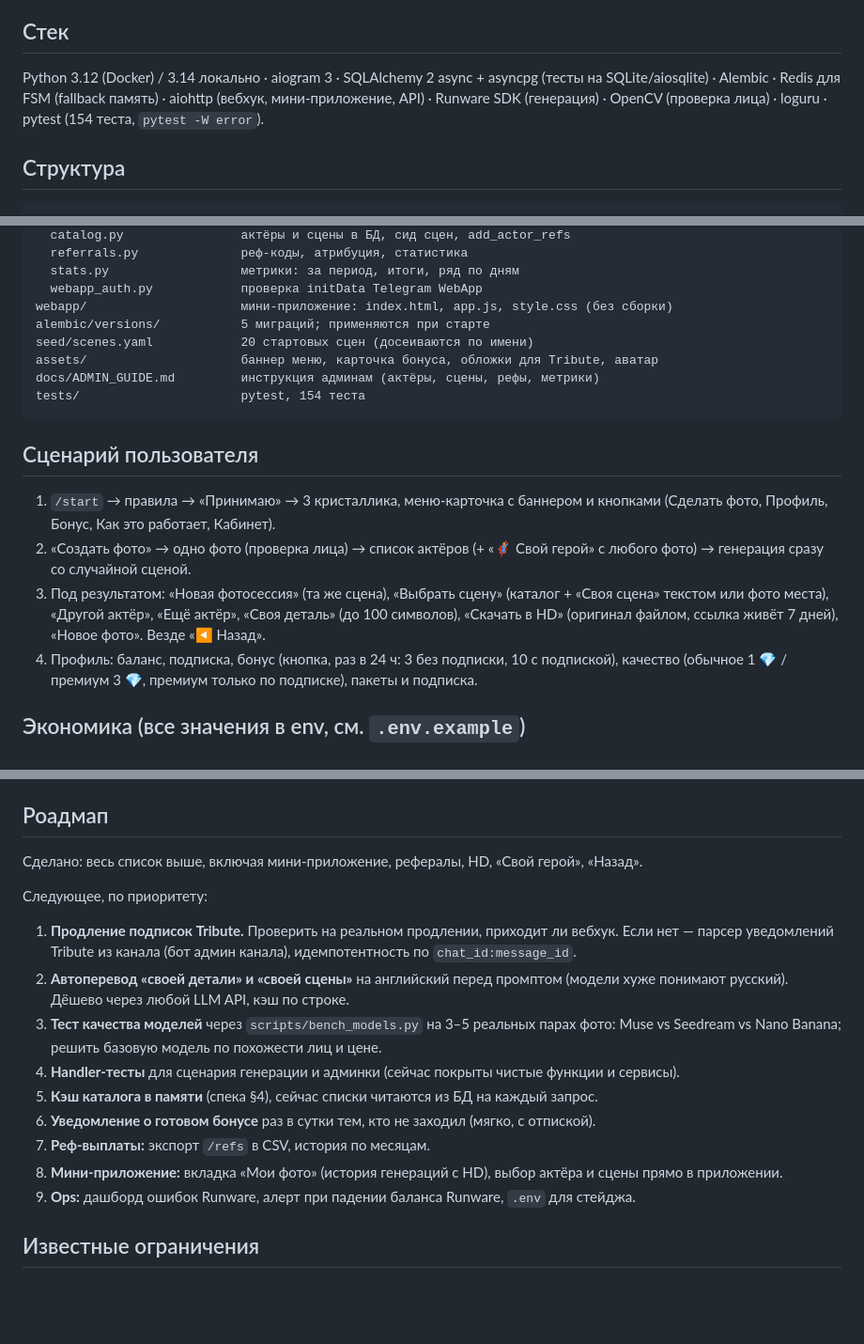
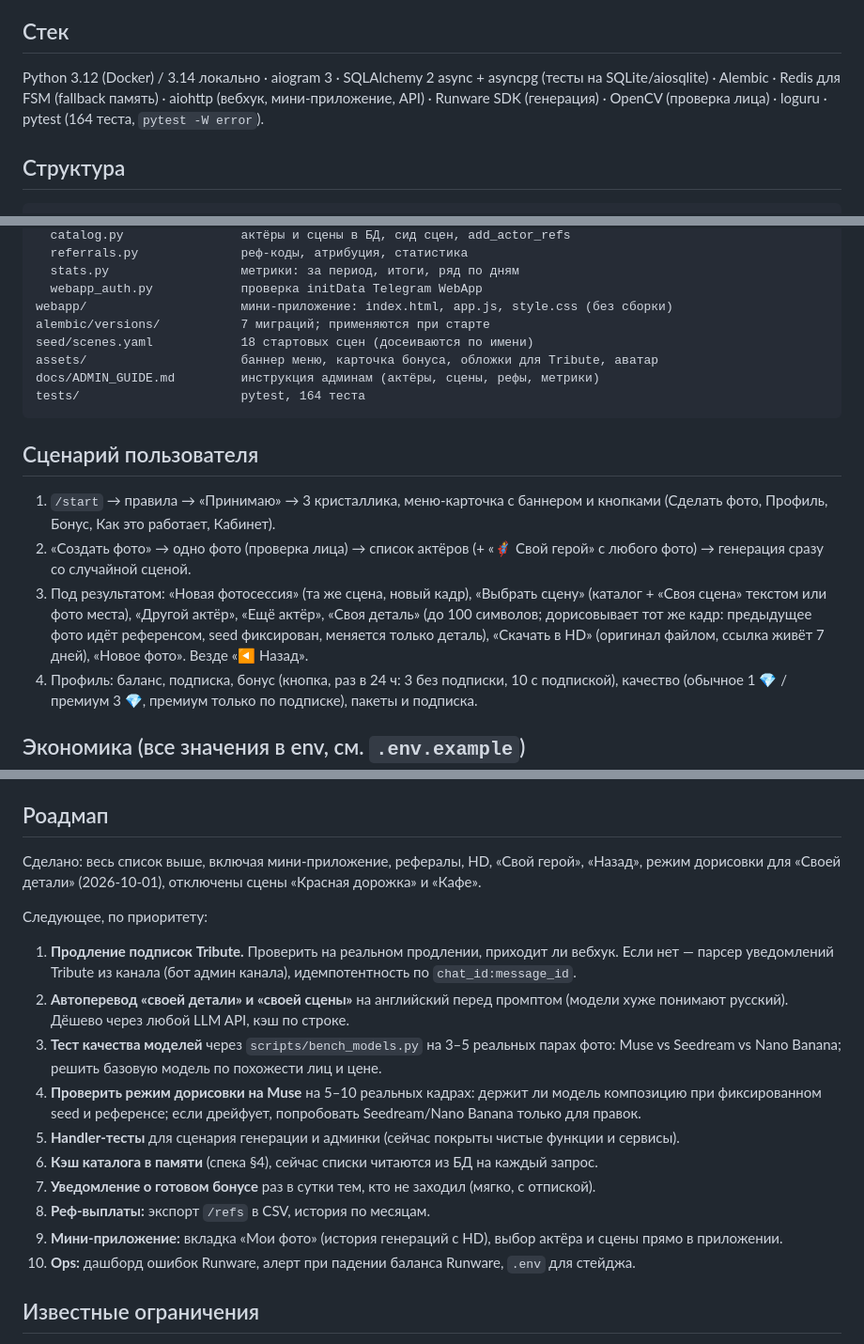
Before and after one commit to dimasova04/Cucrobot, a Markdown page: docs/PROJECT_BRIEF.md, 3 parts joined by grey strips. Shown at 94% size. Rendered like a GitHub page; blank space fills up the shorter version.

Commit message:
docs: brief and roadmap updated for edit mode and scene changes
Co-Authored-By: Claude Fable 5.1 <noreply@anthropic.com>

````diff
--- a/docs/PROJECT_BRIEF.md
+++ b/docs/PROJECT_BRIEF.md
@@ -18,7 +18,7 @@ Telegram-бот на русском: пользователь кидает фо
 
 ## Стек
 
-Python 3.12 (Docker) / 3.14 локально · aiogram 3 · SQLAlchemy 2 async + asyncpg (тесты на SQLite/aiosqlite) · Alembic · Redis для FSM (fallback память) · aiohttp (вебхук, мини-приложение, API) · Runware SDK (генерация) · OpenCV (проверка лица) · loguru · pytest (154 теста, `pytest -W error`).
+Python 3.12 (Docker) / 3.14 локально · aiogram 3 · SQLAlchemy 2 async + asyncpg (тесты на SQLite/aiosqlite) · Alembic · Redis для FSM (fallback память) · aiohttp (вебхук, мини-приложение, API) · Runware SDK (генерация) · OpenCV (проверка лица) · loguru · pytest (164 теста, `pytest -W error`).
 
 ## Структура
 
@@ -47,18 +47,18 @@ services/
   stats.py                  метрики: за период, итоги, ряд по дням
   webapp_auth.py            проверка initData Telegram WebApp
 webapp/                     мини-приложение: index.html, app.js, style.css (без сборки)
-alembic/versions/           5 миграций; применяются при старте
-seed/scenes.yaml            20 стартовых сцен (досеиваются по имени)
+alembic/versions/           7 миграций; применяются при старте
+seed/scenes.yaml            18 стартовых сцен (досеиваются по имени)
 assets/                     баннер меню, карточка бонуса, обложки для Tribute, аватар
 docs/ADMIN_GUIDE.md         инструкция админам (актёры, сцены, рефы, метрики)
-tests/                      pytest, 154 теста
+tests/                      pytest, 164 теста
 ```
 
 ## Сценарий пользователя
 
 1. `/start` → правила → «Принимаю» → 3 кристаллика, меню-карточка с баннером и кнопками (Сделать фото, Профиль, Бонус, Как это работает, Кабинет).
 2. «Создать фото» → одно фото (проверка лица) → список актёров (+ «🦸 Свой герой» с любого фото) → генерация сразу со случайной сценой.
-3. Под результатом: «Новая фотосессия» (та же сцена), «Выбрать сцену» (каталог + «Своя сцена» текстом или фото места), «Другой актёр», «Ещё актёр», «Своя деталь» (до 100 символов), «Скачать в HD» (оригинал файлом, ссылка живёт 7 дней), «Новое фото». Везде «◀️ Назад».
+3. Под результатом: «Новая фотосессия» (та же сцена, новый кадр), «Выбрать сцену» (каталог + «Своя сцена» текстом или фото места), «Другой актёр», «Ещё актёр», «Своя деталь» (до 100 символов; дорисовывает тот же кадр: предыдущее фото идёт референсом, seed фиксирован, меняется только деталь), «Скачать в HD» (оригинал файлом, ссылка живёт 7 дней), «Новое фото». Везде «◀️ Назад».
 4. Профиль: баланс, подписка, бонус (кнопка, раз в 24 ч: 3 без подписки, 10 с подпиской), качество (обычное 1 💎 / премиум 3 💎, премиум только по подписке), пакеты и подписка.
 
 ## Экономика (все значения в env, см. `.env.example`)
@@ -97,19 +97,20 @@ Railway: сервис из репозитория (Dockerfile) + PostgreSQL + Re
 
 ## Роадмап
 
-Сделано: весь список выше, включая мини-приложение, рефералы, HD, «Свой герой», «Назад».
+Сделано: весь список выше, включая мини-приложение, рефералы, HD, «Свой герой», «Назад», режим дорисовки для «Своей детали» (2026-10-01), отключены сцены «Красная дорожка» и «Кафе».
 
 Следующее, по приоритету:
 
 1. **Продление подписок Tribute.** Проверить на реальном продлении, приходит ли вебхук. Если нет — парсер уведомлений Tribute из канала (бот админ канала), идемпотентность по `chat_id:message_id`.
 2. **Автоперевод «своей детали» и «своей сцены»** на английский перед промптом (модели хуже понимают русский). Дёшево через любой LLM API, кэш по строке.
 3. **Тест качества моделей** через `scripts/bench_models.py` на 3–5 реальных парах фото: Muse vs Seedream vs Nano Banana; решить базовую модель по похожести лиц и цене.
-4. **Handler-тесты** для сценария генерации и админки (сейчас покрыты чистые функции и сервисы).
-5. **Кэш каталога в памяти** (спека §4), сейчас списки читаются из БД на каждый запрос.
-6. **Уведомление о готовом бонусе** раз в сутки тем, кто не заходил (мягко, с отпиской).
-7. **Реф-выплаты:** экспорт `/refs` в CSV, история по месяцам.
-8. **Мини-приложение:** вкладка «Мои фото» (история генераций с HD), выбор актёра и сцены прямо в приложении.
-9. **Ops:** дашборд ошибок Runware, алерт при падении баланса Runware, `.env` для стейджа.
+4. **Проверить режим дорисовки на Muse** на 5–10 реальных кадрах: держит ли модель композицию при фиксированном seed и референсе; если дрейфует, попробовать Seedream/Nano Banana только для правок.
+5. **Handler-тесты** для сценария генерации и админки (сейчас покрыты чистые функции и сервисы).
+6. **Кэш каталога в памяти** (спека §4), сейчас списки читаются из БД на каждый запрос.
+7. **Уведомление о готовом бонусе** раз в сутки тем, кто не заходил (мягко, с отпиской).
+8. **Реф-выплаты:** экспорт `/refs` в CSV, история по месяцам.
+9. **Мини-приложение:** вкладка «Мои фото» (история генераций с HD), выбор актёра и сцены прямо в приложении.
+10. **Ops:** дашборд ошибок Runware, алерт при падении баланса Runware, `.env` для стейджа.
 
 ## Известные ограничения
 
````
Also changed, not shown: other parts of docs/PROJECT_BRIEF.md (+1 -1 lines).
